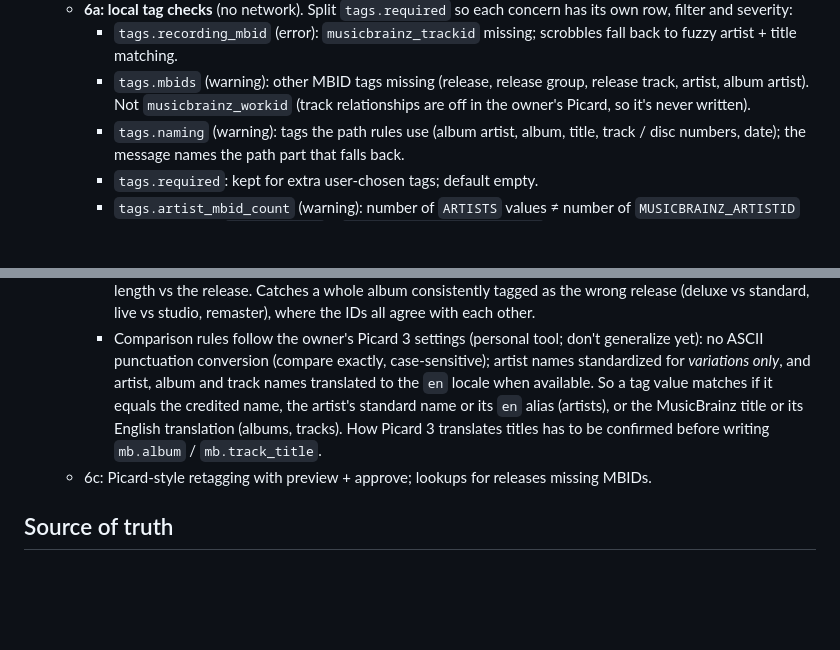
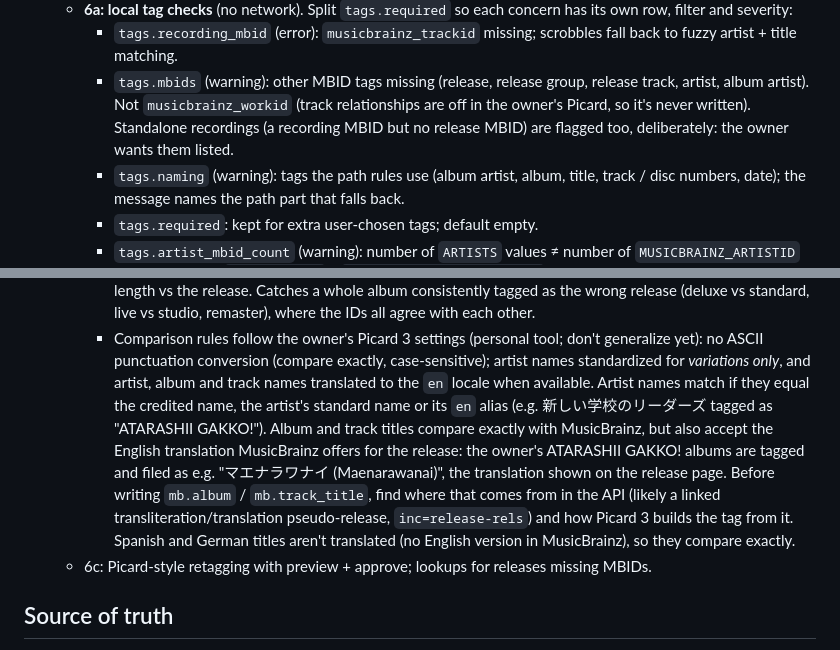
Before and after one commit to emilystap/tagdrifter, a Markdown page: CLAUDE.md, 2 parts joined by grey strips. Drawn GitHub-style; blank space fills up the shorter version.

Commit message:
Roadmap: flag standalone recordings; title comparison and translations
Co-Authored-By: Claude Opus 5.5 <noreply@anthropic.com>

```diff
--- a/CLAUDE.md
+++ b/CLAUDE.md
@@ -128,7 +128,8 @@ present, are in the git-ignored `CLAUDE.local.md`.
        fuzzy artist + title matching.
      - `tags.mbids` (warning): other MBID tags missing (release, release group, release
        track, artist, album artist). Not `musicbrainz_workid` (track relationships are off in
-       the owner's Picard, so it's never written).
+       the owner's Picard, so it's never written). Standalone recordings (a recording MBID but
+       no release MBID) are flagged too, deliberately: the owner wants them listed.
      - `tags.naming` (warning): tags the path rules use (album artist, album, title, track /
        disc numbers, date); the message names the path part that falls back.
      - `tags.required`: kept for extra user-chosen tags; default empty.
@@ -162,10 +163,16 @@ present, are in the git-ignored `CLAUDE.local.md`.
      - Comparison rules follow the owner's Picard 3 settings (personal tool; don't generalize
        yet): no ASCII punctuation conversion (compare exactly, case-sensitive); artist names
        standardized for *variations only*, and artist, album and track names translated to
-       the `en` locale when available. So a tag value matches if it equals the credited
-       name, the artist's standard name or its `en` alias (artists), or the MusicBrainz title
-       or its English translation (albums, tracks). How Picard 3 translates titles has to be
-       confirmed before writing `mb.album` / `mb.track_title`.
+       the `en` locale when available. Artist names match if they equal the credited name,
+       the artist's standard name or its `en` alias (e.g. 新しい学校のリーダーズ tagged as
+       "ATARASHII GAKKO!"). Album and track titles compare exactly with MusicBrainz, but also
+       accept the English translation MusicBrainz offers for the release: the owner's
+       ATARASHII GAKKO! albums are tagged and filed as e.g. "マエナラワナイ (Maenarawanai)",
+       the translation shown on the release page. Before writing `mb.album` /
+       `mb.track_title`, find where that comes from in the API (likely a linked
+       transliteration/translation pseudo-release, `inc=release-rels`) and how Picard 3
+       builds the tag from it. Spanish and German titles aren't translated (no English
+       version in MusicBrainz), so they compare exactly.
    - 6c: Picard-style retagging with preview + approve; lookups for releases missing MBIDs.
 
 ## Source of truth
```
